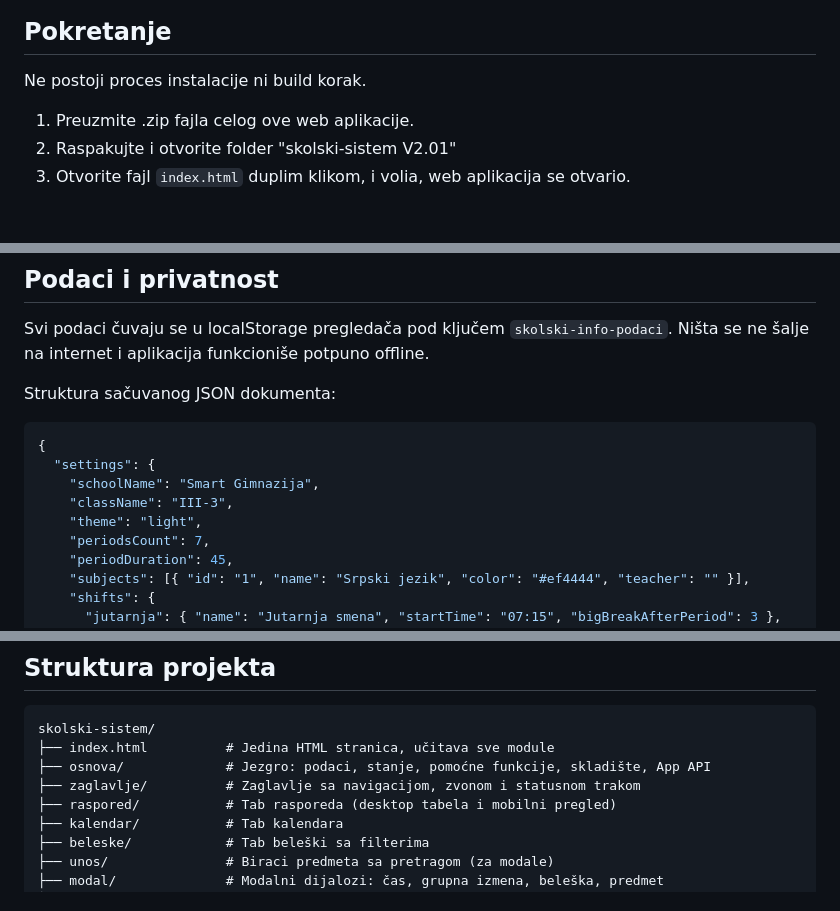
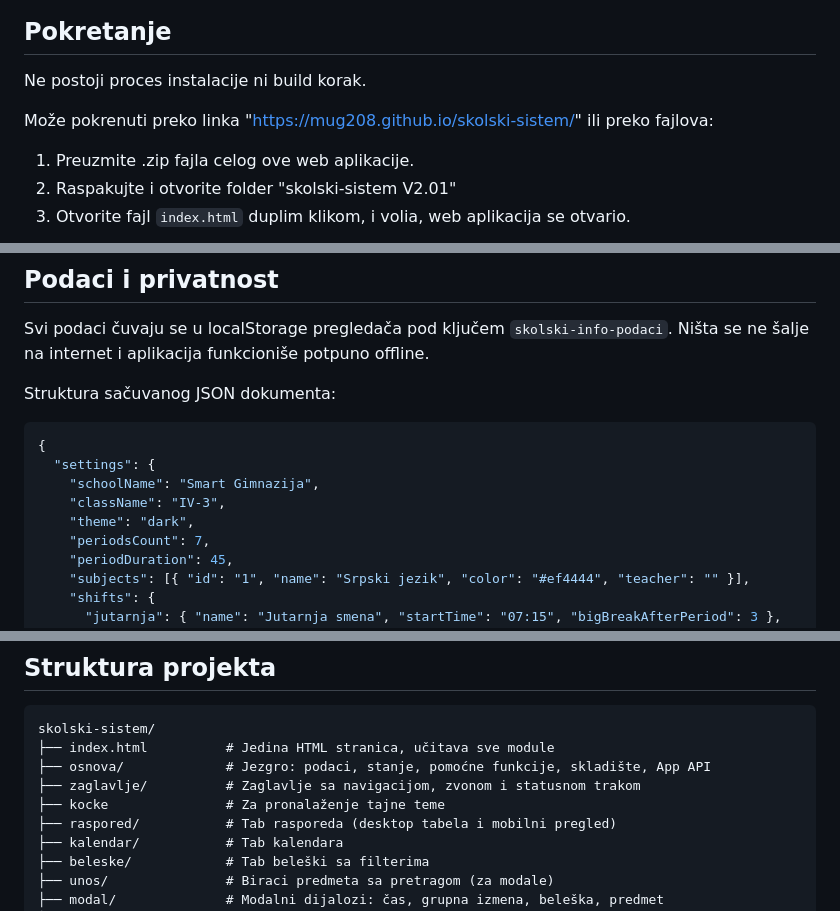
Before and after one commit to Mug208/school-information, a Markdown page: README.md, 3 parts joined by grey strips. Rendered like a GitHub page; blank space fills up the shorter version.

Commit message:
Ažurirao sam readme za vizualni pregled i dodao neke ispravke i link

```diff
--- a/README.md
+++ b/README.md
@@ -53,6 +80,8 @@ Projekat je napisan samo u HTML, CSS i JavaScriptu, bez ikakvih frameworka, bund
 ## Pokretanje
 
 Ne postoji proces instalacije ni build korak.
+
+Može pokrenuti preko linka "https://mug208.github.io/skolski-sistem/" ili preko fajlova:
 
 1. Preuzmite .zip fajla celog ove web aplikacije.
 2. Raspakujte i otvorite folder "skolski-sistem V2.01"
@@ -97,8 +134,8 @@ Struktura sačuvanog JSON dokumenta:
 {
   "settings": {
     "schoolName": "Smart Gimnazija",
-    "className": "III-3",
-    "theme": "light",
+    "className": "IV-3",
+    "theme": "dark",
     "periodsCount": 7,
     "periodDuration": 45,
     "subjects": [{ "id": "1", "name": "Srpski jezik", "color": "#ef4444", "teacher": "" }],
@@ -129,6 +168,7 @@ skolski-sistem/
 ├── index.html          # Jedina HTML stranica, učitava sve module
 ├── osnova/             # Jezgro: podaci, stanje, pomoćne funkcije, skladište, App API
 ├── zaglavlje/          # Zaglavlje sa navigacijom, zvonom i statusnom trakom
+├── kocke               # Za pronalaženje tajne teme
 ├── raspored/           # Tab rasporeda (desktop tabela i mobilni pregled)
 ├── kalendar/           # Tab kalendara
 ├── beleske/            # Tab beleški sa filterima
```
Also changed, not shown: other parts of README.md (+38 -1 lines).
